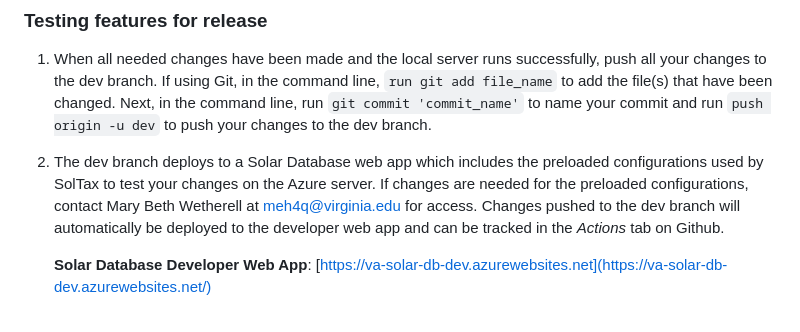
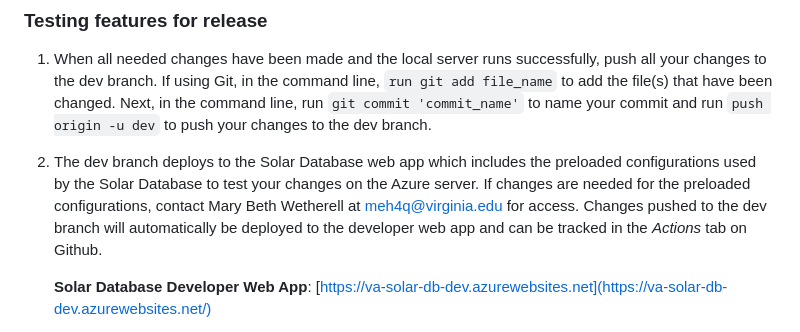
Before and after one commit to coopercenter/solar-database, a Markdown page: README.md, the part around the change. Rendered like a GitHub page.

```diff
--- a/README.md
+++ b/README.md
@@ -29,7 +29,7 @@ Enter 'python3 manage.py runserver' to run the development server. If it opens i
 ### Testing features for release
 1. When all needed changes have been made and the local server runs successfully, push all your changes to the dev branch. If using Git, in the command line, `run git add file_name` to add the file(s) that have been changed. Next, in the command line, run `git commit 'commit_name'` to name your commit and run `push origin -u dev` to push your changes to the dev branch.
 
-2. The dev branch deploys to a Solar Database web app which includes the preloaded configurations used by SolTax to test your changes on the Azure server. If changes are needed for the preloaded configurations, contact Mary Beth Wetherell at [meh4q@virginia.edu](meh4q@virginia.edu) for access. Changes pushed to the dev branch will automatically be deployed to the developer web app and can be tracked in the _Actions_ tab on Github.
+2. The dev branch deploys to the Solar Database web app which includes the preloaded configurations used by the Solar Database to test your changes on the Azure server. If changes are needed for the preloaded configurations, contact Mary Beth Wetherell at [meh4q@virginia.edu](meh4q@virginia.edu) for access. Changes pushed to the dev branch will automatically be deployed to the developer web app and can be tracked in the _Actions_ tab on Github.
 
       __Solar Database Developer Web App__: [https://va-solar-db-dev.azurewebsites.net](https://va-solar-db-dev.azurewebsites.net/)
 
```
